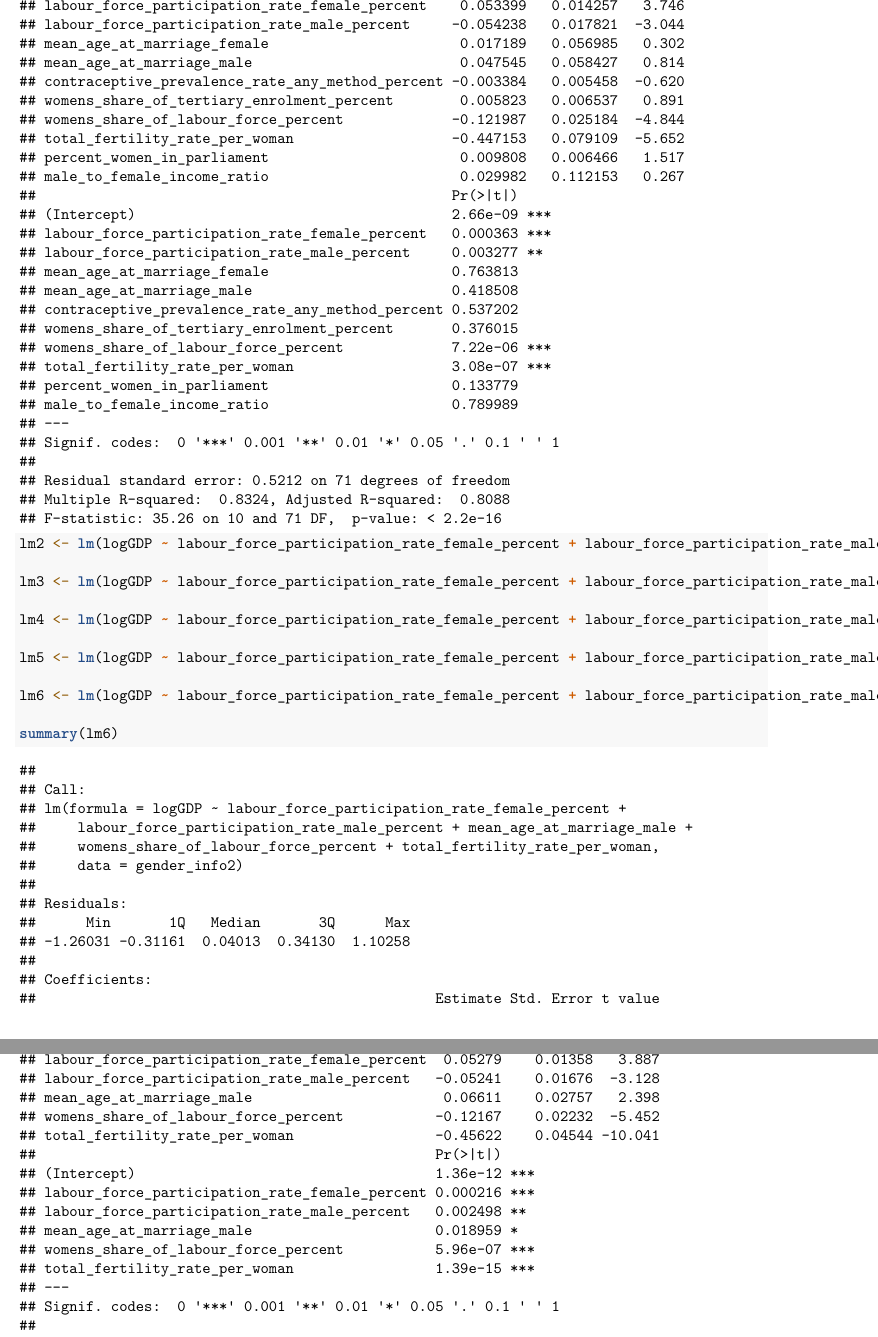
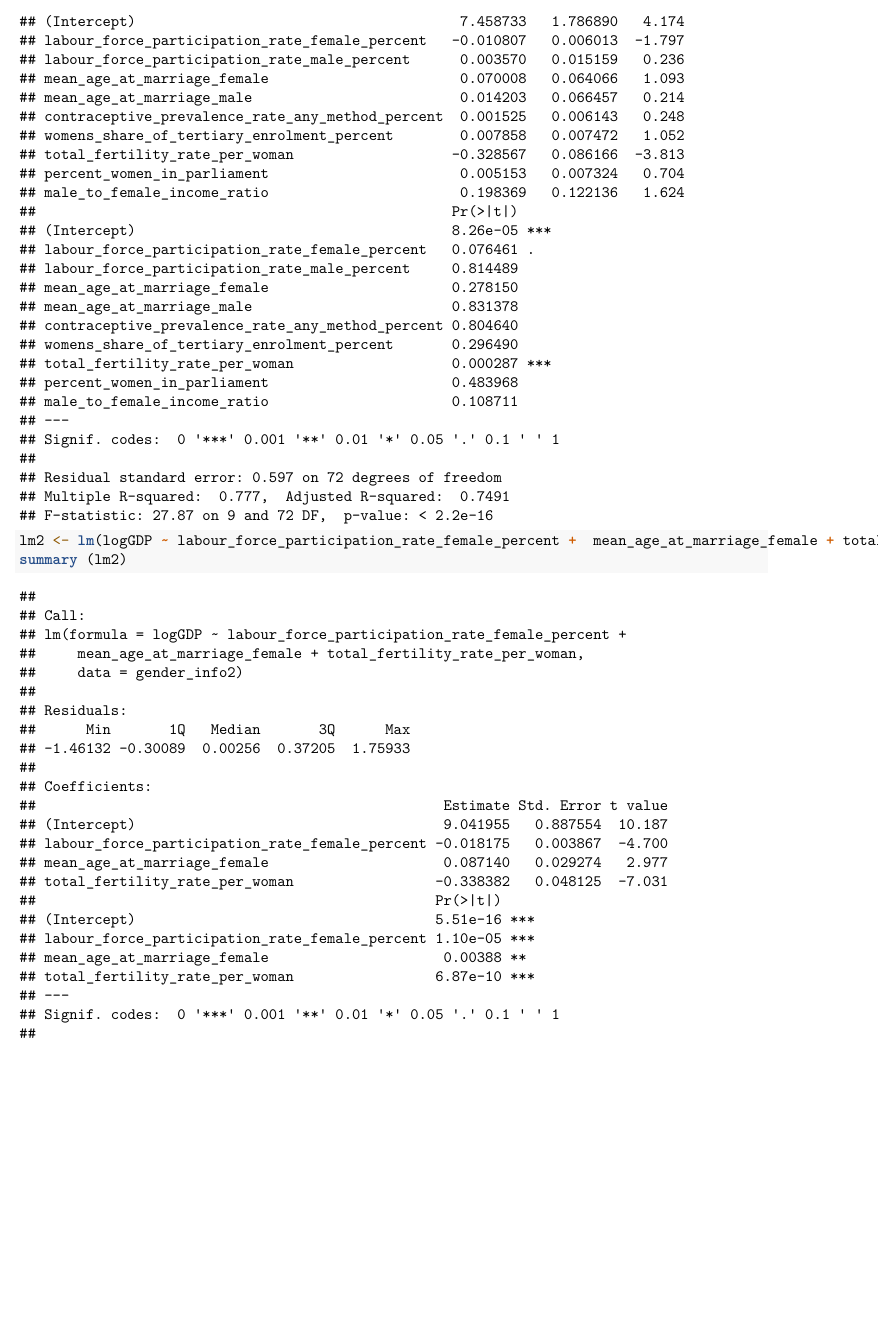
Before and after one commit to ava-chae/genderinfo, an R Markdown document (REGRESSION.Rmd): two parts of pages 7 and 8 of 8 before the commit and part of page 7 of 8 after it, the two joined at a grey line, cut at the place of the change, the shorter picture padded with empty space. Rendered offline with R 4.5, knitr and Pandoc, then LaTeX, with nearby package versions; some code elsewhere in the file could not run offline.

Commit message:
Update REGRESSION.Rmd

````diff
--- a/REGRESSION.Rmd
+++ b/REGRESSION.Rmd
@@ -29,7 +29,7 @@ hist(gender_info$gdp_per_capita, col = "palevioletred", main = "GDP Per Capita")
 qqPlot(gender_info$gdp_per_capita, main = "QQ Plot GDP Per Capita", pch = 19)
 
 #lambda = 0 means log transformation
-gender_info3 <- na.omit(gender_info[ , c("gdp_per_capita", "labour_force_participation_rate_female_percent", "labour_force_participation_rate_male_percent", "mean_age_at_marriage_female", "mean_age_at_marriage_male", "contraceptive_prevalence_rate_any_method_percent", "womens_share_of_tertiary_enrolment_percent", "womens_share_of_labour_force_percent", "total_fertility_rate_per_woman", "percent_women_in_parliament", "male_to_female_income_ratio")])
+gender_info3 <- na.omit(gender_info[ , c("gdp_per_capita", "labour_force_participation_rate_female_percent", "labour_force_participation_rate_male_percent", "mean_age_at_marriage_female", "mean_age_at_marriage_male", "contraceptive_prevalence_rate_any_method_percent", "womens_share_of_tertiary_enrolment_percent", "total_fertility_rate_per_woman", "percent_women_in_parliament", "male_to_female_income_ratio")])
 linear_m <- lm(gdp_per_capita ~ ., data = gender_info3)
 trans1 <- boxCox(linear_m)
 trans1$x[which.max(trans1$y)]
@@ -39,7 +39,7 @@ gender_info$logGDP <- log(gender_info$gdp_per_capita)
 hist(gender_info$logGDP, col = "slateblue", main = "Log GDP Per Capita")
 qqPlot(gender_info$logGDP, main = "QQ Plot Log GDP Per Capita", pch = 19)
 
-gender_info2 <- na.omit(gender_info[ , c("logGDP", "labour_force_participation_rate_female_percent", "labour_force_participation_rate_male_percent", "mean_age_at_marriage_female", "mean_age_at_marriage_male", "contraceptive_prevalence_rate_any_method_percent", "womens_share_of_tertiary_enrolment_percent", "womens_share_of_labour_force_percent", "total_fertility_rate_per_woman", "percent_women_in_parliament", "male_to_female_income_ratio")])
+gender_info2 <- na.omit(gender_info[ , c("logGDP", "labour_force_participation_rate_female_percent", "labour_force_participation_rate_male_percent", "mean_age_at_marriage_female", "mean_age_at_marriage_male", "contraceptive_prevalence_rate_any_method_percent", "womens_share_of_tertiary_enrolment_percent", "total_fertility_rate_per_woman", "percent_women_in_parliament", "male_to_female_income_ratio")])
 gender_info2$womens_share_of_tertiary_enrolment_percent <- as.numeric(gender_info2$womens_share_of_tertiary_enrolment_percent)
 rownames(gender_info2) <- gender_info[, 1]
 ```
@@ -57,12 +57,7 @@ suppressWarnings(pairsJDRS(gender_info2))
 lm1 <- lm(logGDP ~ ., data = gender_info2)
 summary(lm1)
 
-lm2 <- lm(logGDP ~ labour_force_participation_rate_female_percent + labour_force_participation_rate_male_percent + mean_age_at_marriage_female + mean_age_at_marriage_male + contraceptive_prevalence_rate_any_method_percent + womens_share_of_tertiary_enrolment_percent  + womens_share_of_labour_force_percent + total_fertility_rate_per_woman + percent_women_in_parliament , data = gender_info2)
+lm2 <- lm(logGDP ~ labour_force_participation_rate_female_percent +  mean_age_at_marriage_female + total_fertility_rate_per_woman , data = gender_info2)
+summary (lm2)
 
-lm3 <- lm(logGDP ~ labour_force_participation_rate_female_percent + labour_force_participation_rate_male_percent + mean_age_at_marriage_male + contraceptive_prevalence_rate_any_method_percent + womens_share_of_tertiary_enrolment_percent  + womens_share_of_labour_force_percent + total_fertility_rate_per_woman + percent_women_in_parliament , data = gender_info2)
-
-lm4 <- lm(logGDP ~ labour_force_participation_rate_female_percent + labour_force_participation_rate_male_percent + mean_age_at_marriage_male + womens_share_of_tertiary_enrolment_percent  + womens_share_of_labour_force_percent + total_fertility_rate_per_woman + percent_women_in_parliament , data = gender_info2)
-
-lm5 <- lm(logGDP ~ labour_force_participation_rate_female_percent + labour_force_participation_rate_male_percent + mean_age_at_marriage_male + womens_share_of_labour_force_percent + total_fertility_rate_per_woman + percent_women_in_parliament , data = gender_info2)
-
-lm6 <- lm(logGDP ~ labour_force_participation_rate_female_percent + labour_force_participation_rate_male_percent + mean_age_at_marriage_male + womens_share_of_labour_force_percent + total_fertility_rate_per_woman, data = gender_info2)
+#mean_age_at_marriage_male + contraceptive_prevalence_rate_any_method_percent + labour_force_participation_rate_male_percent + percent_women_in_parliament + male_to_female_income_ratio + womens_share_of_tertiary_enrolment_percent
````
Also changed, not shown: REGRESSION.Rmd (3 more changed lines).
